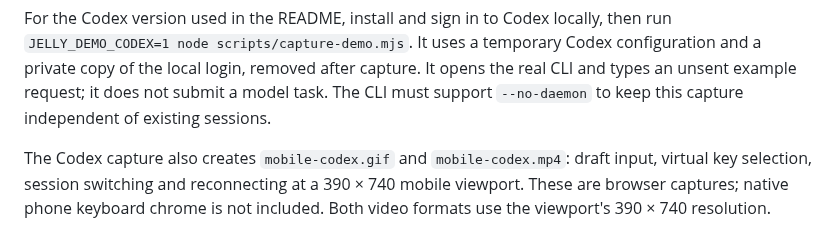
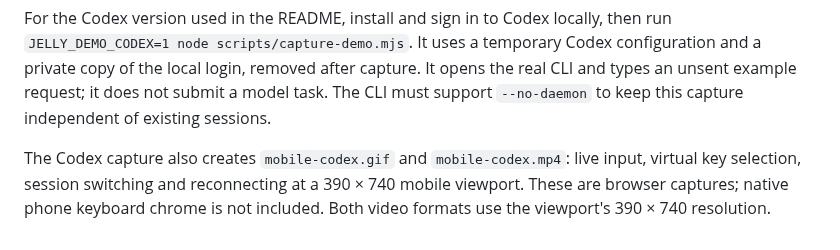
Before and after one commit to jae-heo/jelly, a Markdown page: docs/SETUP.md, the part around the change. Drawn GitHub-style.

```diff
--- a/docs/SETUP.md
+++ b/docs/SETUP.md
@@ -230,7 +230,7 @@ It opens the real CLI and types an unsent example request; it does not submit a
 model task. The CLI must support `--no-daemon` to keep this capture independent of
 existing sessions.
 
-The Codex capture also creates `mobile-codex.gif` and `mobile-codex.mp4`: draft
+The Codex capture also creates `mobile-codex.gif` and `mobile-codex.mp4`: live
 input, virtual key selection, session switching and reconnecting at a 390 × 740
 mobile viewport. These are browser captures; native phone keyboard chrome is not
 included. Both video formats use the viewport's 390 × 740 resolution.
```
Also changed, not shown: README.md (+1 -1 lines), docs/GUIDE.md (+2 -1 lines), docs/media/mobile-codex.gif, 2 other files.
